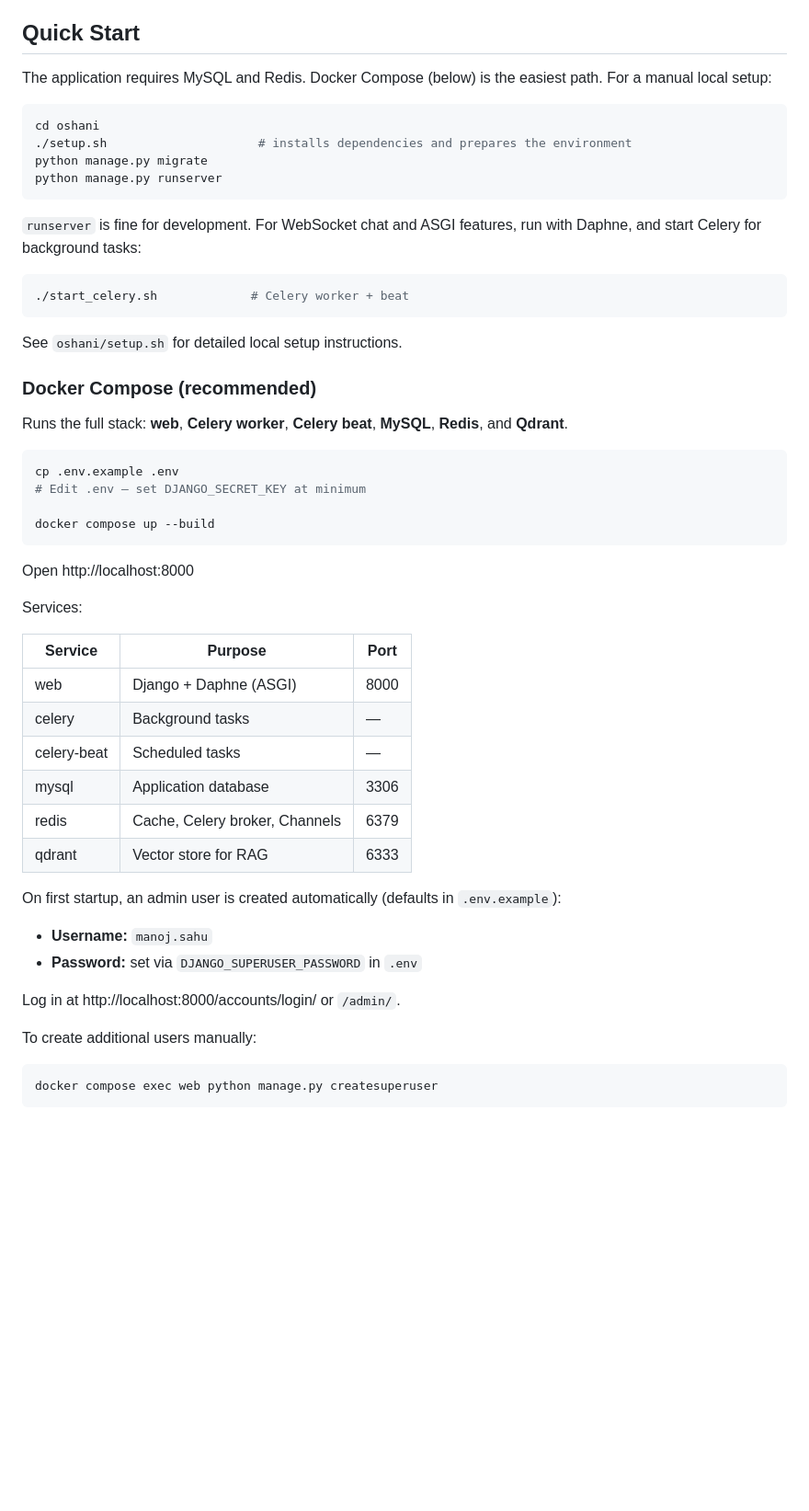
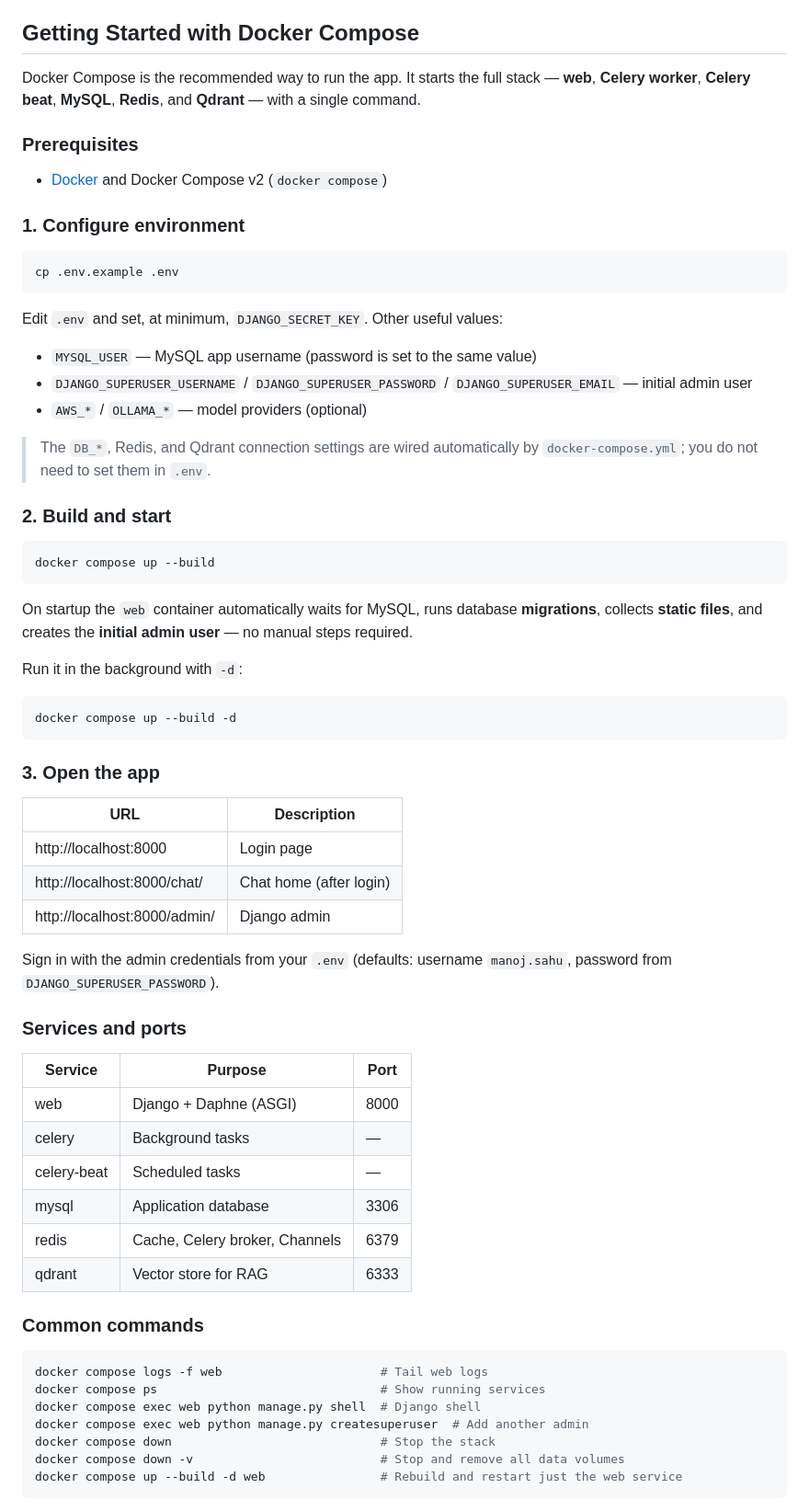
Before and after one commit to Oshaani-AI/oshaani, a Markdown page: README.md, the part around one of its changes. Shown at 92% size. Rendered like a GitHub page; blank space fills up the shorter version.

````diff
--- a/README.md
+++ b/README.md
@@ -29,39 +29,53 @@ See [LICENSE](LICENSE) for full terms.
 - **AI/RAG:** Amazon Bedrock, Ollama, LangChain
 - **Auth:** Django auth + OAuth (LinkedIn, Google) via django-allauth
 
-## Quick Start
+## Getting Started with Docker Compose
 
-The application requires MySQL and Redis. Docker Compose (below) is the easiest path. For a manual local setup:
+Docker Compose is the recommended way to run the app. It starts the full stack — **web**, **Celery worker**, **Celery beat**, **MySQL**, **Redis**, and **Qdrant** — with a single command.
 
-```bash
-cd oshani
-./setup.sh                     # installs dependencies and prepares the environment
-python manage.py migrate
-python manage.py runserver
-```
+### Prerequisites
 
-`runserver` is fine for development. For WebSocket chat and ASGI features, run with Daphne, and start Celery for background tasks:
+- [Docker](https://docs.docker.com/get-docker/) and Docker Compose v2 (`docker compose`)
 
-```bash
-./start_celery.sh             # Celery worker + beat
-```
-
-See `oshani/setup.sh` for detailed local setup instructions.
-
-### Docker Compose (recommended)
-
-Runs the full stack: **web**, **Celery worker**, **Celery beat**, **MySQL**, **Redis**, and **Qdrant**.
+### 1. Configure environment
 
 ```bash
 cp .env.example .env
-# Edit .env — set DJANGO_SECRET_KEY at minimum
+```
 
+Edit `.env` and set, at minimum, `DJANGO_SECRET_KEY`. Other useful values:
+
+- `MYSQL_USER` — MySQL app username (password is set to the same value)
+- `DJANGO_SUPERUSER_USERNAME` / `DJANGO_SUPERUSER_PASSWORD` / `DJANGO_SUPERUSER_EMAIL` — initial admin user
+- `AWS_*` / `OLLAMA_*` — model providers (optional)
+
+> The `DB_*`, Redis, and Qdrant connection settings are wired automatically by `docker-compose.yml`; you do not need to set them in `.env`.
+
+### 2. Build and start
+
+```bash
 docker compose up --build
 ```
 
-Open http://localhost:8000
+On startup the `web` container automatically waits for MySQL, runs database **migrations**, collects **static files**, and creates the **initial admin user** — no manual steps required.
 
-Services:
+Run it in the background with `-d`:
+
+```bash
+docker compose up --build -d
+```
+
+### 3. Open the app
+
+| URL | Description |
+|-----|-------------|
+| http://localhost:8000 | Login page |
+| http://localhost:8000/chat/ | Chat home (after login) |
+| http://localhost:8000/admin/ | Django admin |
+
+Sign in with the admin credentials from your `.env` (defaults: username `manoj.sahu`, password from `DJANGO_SUPERUSER_PASSWORD`).
+
+### Services and ports
 
 | Service      | Purpose                          | Port  |
 |-------------|-----------------------------------|-------|
@@ -72,16 +86,15 @@ Services:
 | redis       | Cache, Celery broker, Channels    | 6379  |
 | qdrant      | Vector store for RAG              | 6333  |
 
-On first startup, an admin user is created automatically (defaults in `.env.example`):
-
-- **Username:** `manoj.sahu`
-- **Password:** set via `DJANGO_SUPERUSER_PASSWORD` in `.env`
-
-Log in at http://localhost:8000/accounts/login/ or `/admin/`.
-
-To create additional users manually:
+### Common commands
 
 ```bash
-docker compose exec web python manage.py createsuperuser
+docker compose logs -f web                      # Tail web logs
+docker compose ps                               # Show running services
+docker compose exec web python manage.py shell  # Django shell
+docker compose exec web python manage.py createsuperuser  # Add another admin
+docker compose down                             # Stop the stack
+docker compose down -v                          # Stop and remove all data volumes
+docker compose up --build -d web                # Rebuild and restart just the web service
 ```
 
````
Also changed, not shown: other parts of README.md (+14 -1 lines).
